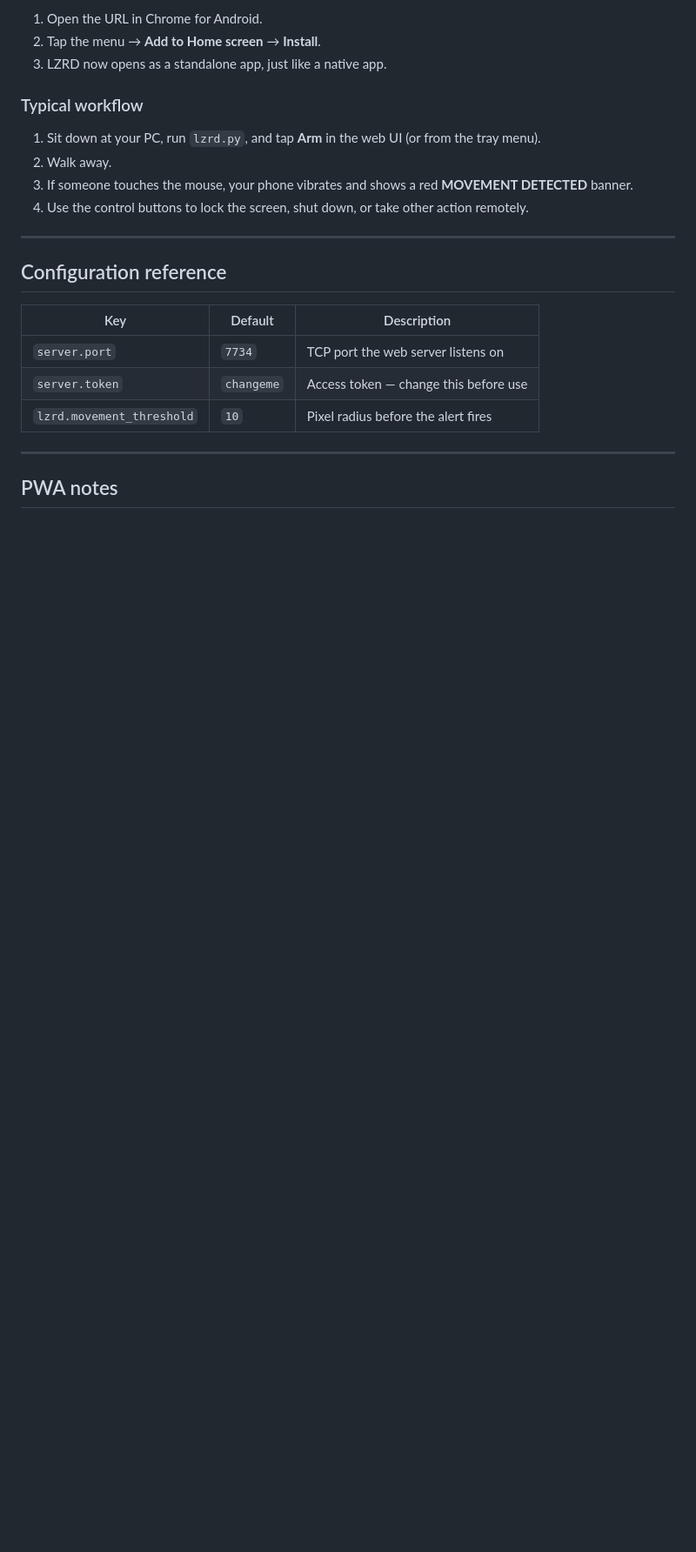
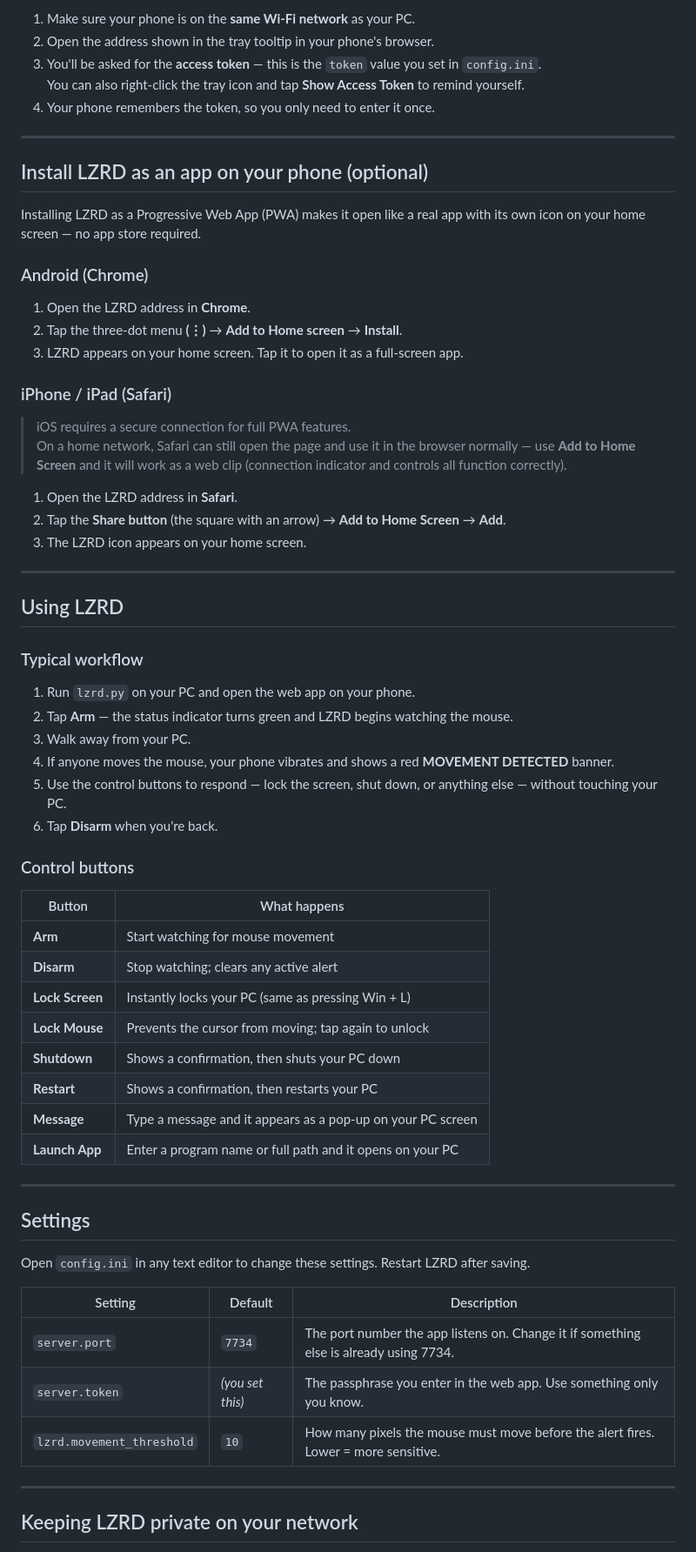
Before and after one commit to JoshuaGessner/lzrd, a Markdown page: README.md, the part around one of its changes. Shown at 87% size. GitHub-like rendering; blank space fills up the shorter version.

```diff
--- a/README.md
+++ b/README.md
@@ -108,26 +176,70 @@ A small lizard icon appears in the system tray. Hover over it to see the server
 
-1. Open the URL in Chrome for Android.
-2. Tap the menu → **Add to Home screen** → **Install**.
-3. LZRD now opens as a standalone app, just like a native app.
+1. Make sure your phone is on the **same Wi-Fi network** as your PC.
+2. Open the address shown in the tray tooltip in your phone's browser.
+3. You'll be asked for the **access token** — this is the `token` value you set in `config.ini`.
+   You can also right-click the tray icon and tap **Show Access Token** to remind yourself.
+4. Your phone remembers the token, so you only need to enter it once.
+
+---
+
+## Install LZRD as an app on your phone (optional)
+
+Installing LZRD as a Progressive Web App (PWA) makes it open like a real app with its own icon on your home screen — no app store required.
+
+### Android (Chrome)
+
+1. Open the LZRD address in **Chrome**.
+2. Tap the three-dot menu **(⋮)** → **Add to Home screen** → **Install**.
+3. LZRD appears on your home screen. Tap it to open it as a full-screen app.
+
+### iPhone / iPad (Safari)
+
+> iOS requires a secure connection for full PWA features.
+> On a home network, Safari can still open the page and use it in the browser normally — use **Add to Home Screen** and it will work as a web clip (connection indicator and controls all function correctly).
+
+1. Open the LZRD address in **Safari**.
+2. Tap the **Share button** (the square with an arrow) → **Add to Home Screen** → **Add**.
+3. The LZRD icon appears on your home screen.
+
+---
+
+## Using LZRD
 
 ### Typical workflow
 
-1. Sit down at your PC, run `lzrd.py`, and tap **Arm** in the web UI (or from the tray menu).
-2. Walk away.
-3. If someone touches the mouse, your phone vibrates and shows a red **MOVEMENT DETECTED** banner.
-4. Use the control buttons to lock the screen, shut down, or take other action remotely.
+1. Run `lzrd.py` on your PC and open the web app on your phone.
+2. Tap **Arm** — the status indicator turns green and LZRD begins watching the mouse.
+3. Walk away from your PC.
+4. If anyone moves the mouse, your phone vibrates and shows a red **MOVEMENT DETECTED** banner.
+5. Use the control buttons to respond — lock the screen, shut down, or anything else — without touching your PC.
+6. Tap **Disarm** when you're back.
+
+### Control buttons
+
+| Button | What happens |
+|--------|-------------|
+| **Arm** | Start watching for mouse movement |
+| **Disarm** | Stop watching; clears any active alert |
+| **Lock Screen** | Instantly locks your PC (same as pressing Win + L) |
+| **Lock Mouse** | Prevents the cursor from moving; tap again to unlock |
+| **Shutdown** | Shows a confirmation, then shuts your PC down |
+| **Restart** | Shows a confirmation, then restarts your PC |
+| **Message** | Type a message and it appears as a pop-up on your PC screen |
+| **Launch App** | Enter a program name or full path and it opens on your PC |
 
 ---
 
-## Configuration reference
+## Settings
 
-| Key | Default | Description |
-|-----|---------|-------------|
-| `server.port` | `7734` | TCP port the web server listens on |
-| `server.token` | `changeme` | Access token — change this before use |
-| `lzrd.movement_threshold` | `10` | Pixel radius before the alert fires |
+Open `config.ini` in any text editor to change these settings. Restart LZRD after saving.
+
+| Setting | Default | Description |
+|---------|---------|-------------|
+| `server.port` | `7734` | The port number the app listens on. Change it if something else is already using 7734. |
+| `server.token` | *(you set this)* | The passphrase you enter in the web app. Use something only you know. |
+| `lzrd.movement_threshold` | `10` | How many pixels the mouse must move before the alert fires. Lower = more sensitive. |
 
 ---
 
-## PWA notes
+## Keeping LZRD private on your network
 
```
Also changed, not shown: other parts of README.md (+173 -82 lines).
